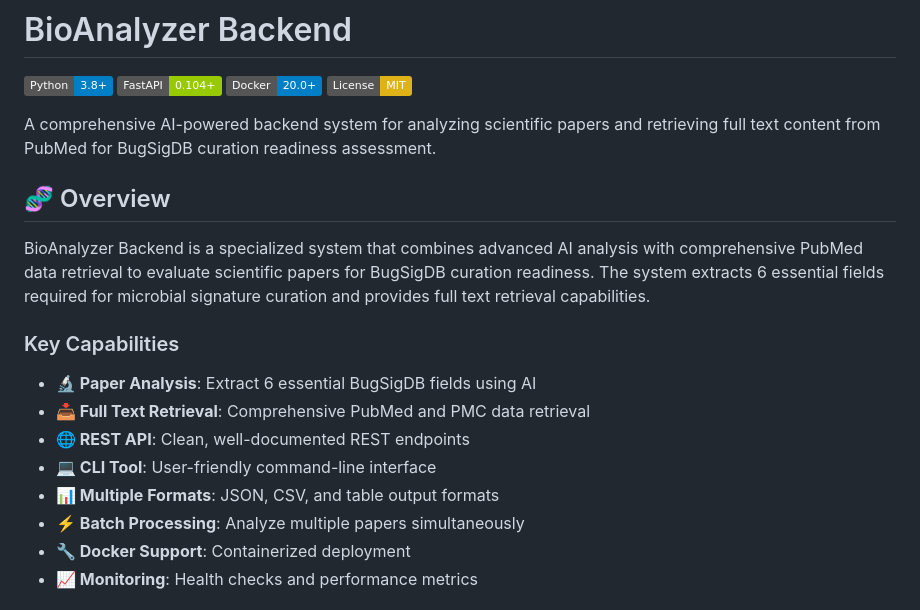
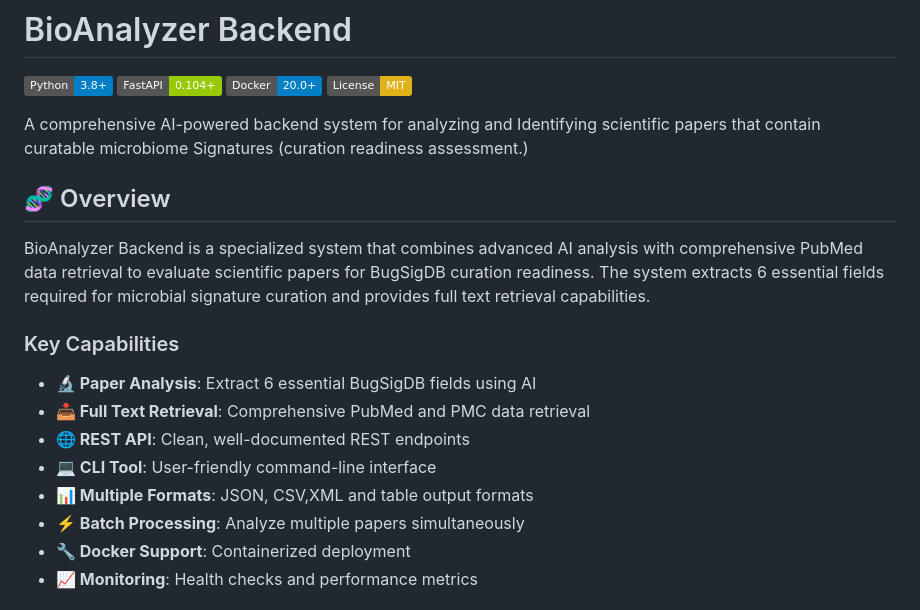
Before and after one commit to waldronlab/bioanalyzer-backend, a Markdown page: README.md, the part around the change. GitHub-like rendering; badges without logos.

```diff
--- a/README.md
+++ b/README.md
@@ -5,7 +5,7 @@
 [![Docker](https://img.shields.io/badge/Docker-20.0+-blue.svg)](https://docker.com)
 [![License](https://img.shields.io/badge/License-MIT-yellow.svg)](LICENSE)
 
-A comprehensive AI-powered backend system for analyzing scientific papers and retrieving full text content from PubMed for BugSigDB curation readiness assessment.
+A comprehensive AI-powered backend system for analyzing and Identifying scientific papers that contain curatable microbiome Signatures  (curation readiness assessment.)
 
 ## 🧬 Overview
 
@@ -17,7 +17,7 @@ BioAnalyzer Backend is a specialized system that combines advanced AI analysis w
 - **📥 Full Text Retrieval**: Comprehensive PubMed and PMC data retrieval
 - **🌐 REST API**: Clean, well-documented REST endpoints
 - **💻 CLI Tool**: User-friendly command-line interface
-- **📊 Multiple Formats**: JSON, CSV, and table output formats
+- **📊 Multiple Formats**: JSON, CSV,XML and table output formats
 - **⚡ Batch Processing**: Analyze multiple papers simultaneously
 - **🔧 Docker Support**: Containerized deployment
 - **📈 Monitoring**: Health checks and performance metrics
```
